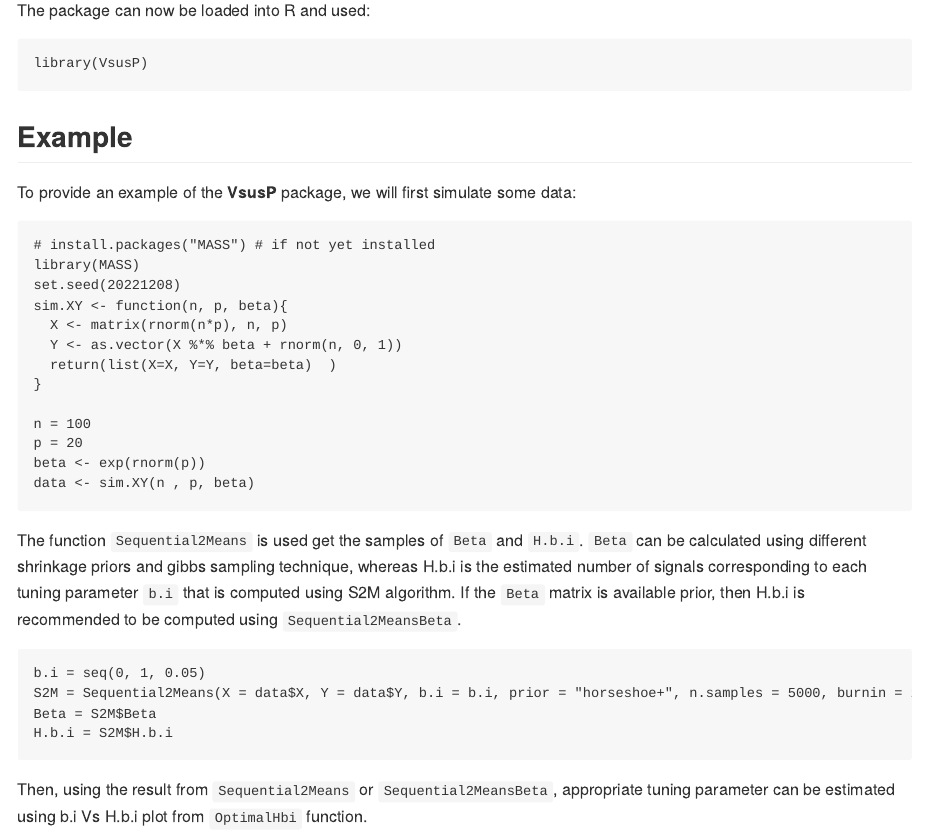
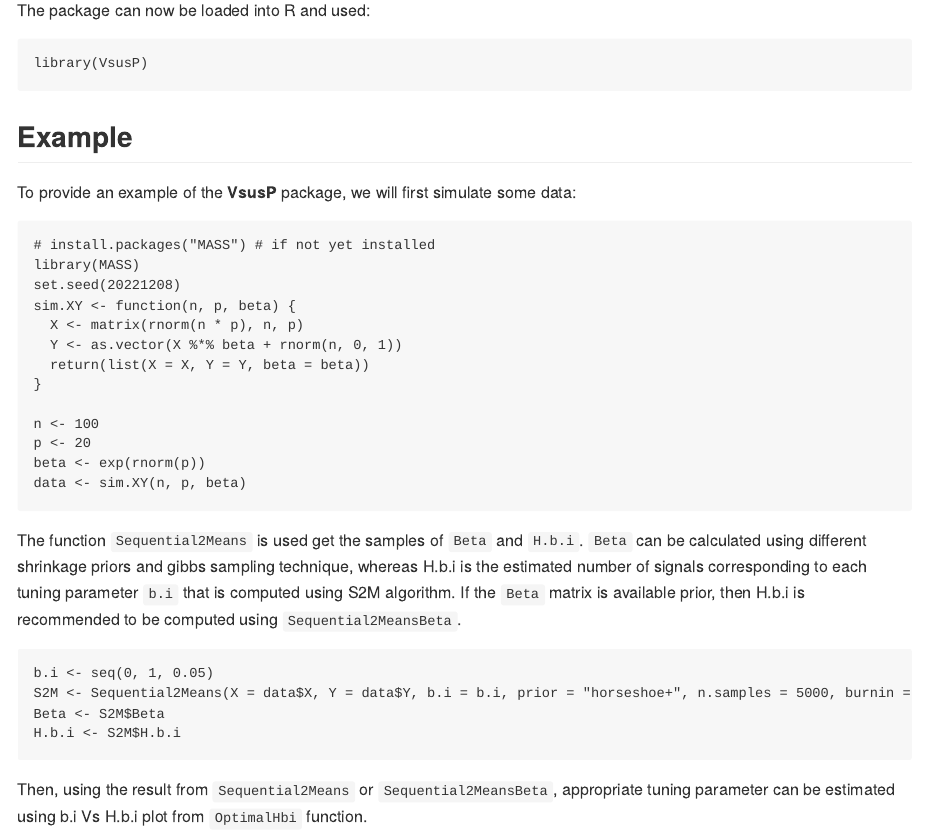
Before and after one commit to nilson01/VsusP-variable-selection-using-shrinkage-priors, an R Markdown document (README.Rmd): the page in a window 1100 px wide, from 900 px down. The pictures show the output file README.md that the author committed with the source, drawn offline in the style of GitHub; badge pictures from the web are left out.

Commit message:
Used styler to neatify

````diff
--- a/README.Rmd
+++ b/README.Rmd
@@ -53,22 +52,22 @@
 # install.packages("MASS") # if not yet installed
 library(MASS)
 set.seed(20221208)
-sim.XY <- function(n, p, beta){
-  X <- matrix(rnorm(n*p), n, p)
+sim.XY <- function(n, p, beta) {
+  X <- matrix(rnorm(n * p), n, p)
   Y <- as.vector(X %*% beta + rnorm(n, 0, 1))
-  return(list(X=X, Y=Y, beta=beta)  )
+  return(list(X = X, Y = Y, beta = beta))
 }
 
-n = 100
-p = 20
+n <- 100
+p <- 20
 beta <- exp(rnorm(p))
-data <- sim.XY(n , p, beta)
+data <- sim.XY(n, p, beta)
 ```
 
 The function `Sequential2Means` is used get the samples of `Beta` and `H.b.i`. `Beta` can be calculated using different shrinkage priors and gibbs sampling technique, whereas H.b.i is the estimated number of signals corresponding to each tuning parameter `b.i` that is computed using S2M algorithm. If the `Beta` matrix is available prior, then H.b.i is recommended to be computed using `Sequential2MeansBeta`.
 
 ```
-b.i = seq(0, 1, 0.05)
-S2M = Sequential2Means(X = data$X, Y = data$Y, b.i = b.i, prior = "horseshoe+", n.samples = 5000, burnin = 2000)
-Beta = S2M$Beta
-H.b.i = S2M$H.b.i
+b.i <- seq(0, 1, 0.05)
+S2M <- Sequential2Means(X = data$X, Y = data$Y, b.i = b.i, prior = "horseshoe+", n.samples = 5000, burnin = 2000)
+Beta <- S2M$Beta
+H.b.i <- S2M$H.b.i
````
Also changed, not shown: R/S2MVarSelection.R (+31 -36 lines), R/Sequential2Means.R (+51 -59 lines), README.md, README.Rmd (8 more changed lines), 2 other files.
